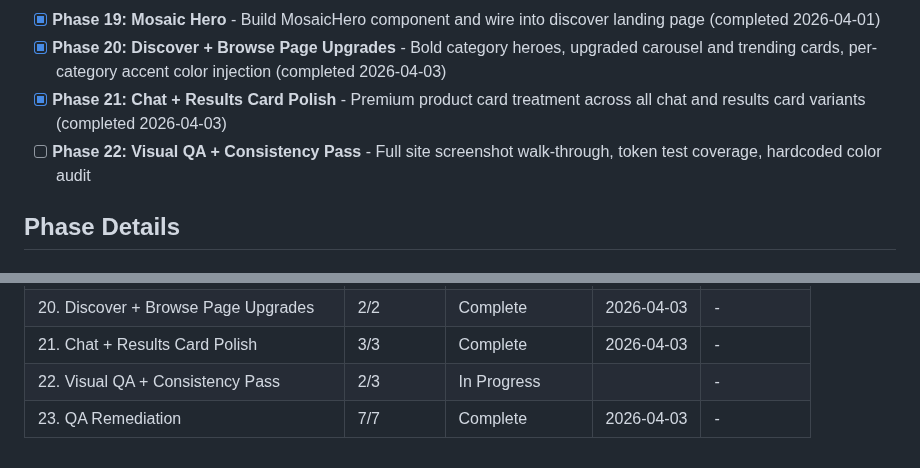
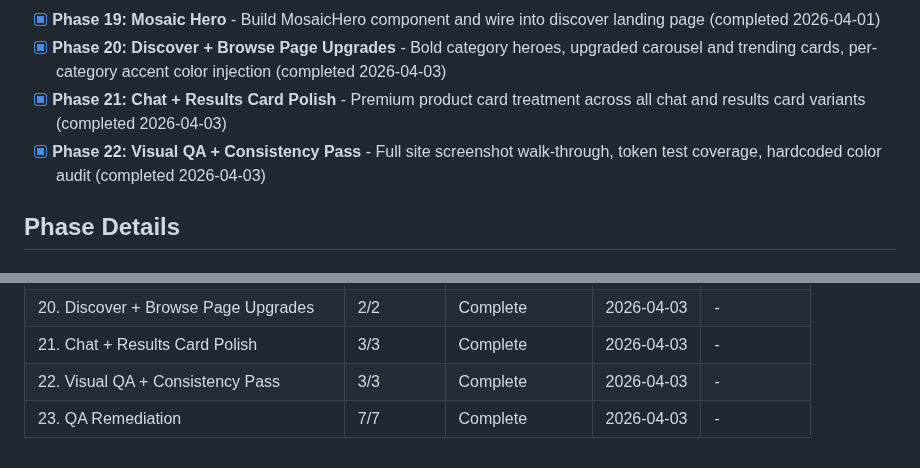
Before and after one commit to Bighabz/ReviewGuide-SourceCode, a Markdown page: .planning/ROADMAP.md, 2 parts joined by grey strips. Rendered like a GitHub page.

Commit message:
docs(22-03): complete visual QA gate — human approved, v3.0 release ready

```diff
--- a/.planning/ROADMAP.md
+++ b/.planning/ROADMAP.md
@@ -299,7 +299,7 @@ Plans:
 - [x] **Phase 19: Mosaic Hero** - Build MosaicHero component and wire into discover landing page (completed 2026-04-01)
 - [x] **Phase 20: Discover + Browse Page Upgrades** - Bold category heroes, upgraded carousel and trending cards, per-category accent color injection (completed 2026-04-03)
 - [x] **Phase 21: Chat + Results Card Polish** - Premium product card treatment across all chat and results card variants (completed 2026-04-03)
-- [ ] **Phase 22: Visual QA + Consistency Pass** - Full site screenshot walk-through, token test coverage, hardcoded color audit
+- [x] **Phase 22: Visual QA + Consistency Pass** - Full site screenshot walk-through, token test coverage, hardcoded color audit (completed 2026-04-03)
 
 ## Phase Details
 
@@ -458,5 +458,5 @@ v3.0 phases execute in order: 17 -> 18 -> 19 -> 20 -> 21 -> 22. Phases 17 and 18
 | 19. Mosaic Hero | 2/2 | Complete   | 2026-04-01 | - |
 | 20. Discover + Browse Page Upgrades | 2/2 | Complete    | 2026-04-03 | - |
 | 21. Chat + Results Card Polish | 3/3 | Complete    | 2026-04-03 | - |
-| 22. Visual QA + Consistency Pass | 2/3 | In Progress|  | - |
+| 22. Visual QA + Consistency Pass | 3/3 | Complete   | 2026-04-03 | - |
 | 23. QA Remediation | 7/7 | Complete    | 2026-04-03 | - |
```
Also changed, not shown: 1 other file.
